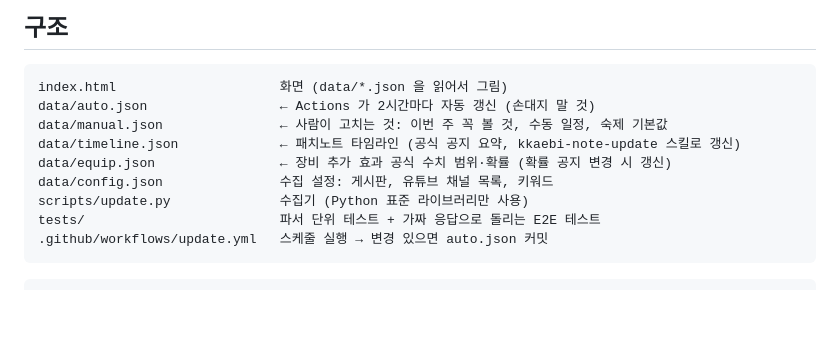
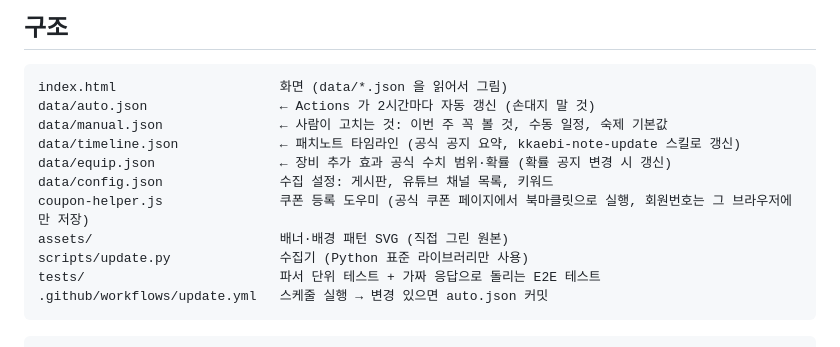
Before and after one commit to dsp0701-git/kkaebi-note-plus, a Markdown page: README.md, the part around the change. Rendered like a GitHub page; blank space fills up the shorter version.

```diff
--- a/README.md
+++ b/README.md
@@ -12,6 +12,8 @@ data/manual.json               ← 사람이 고치는 것: 이번 주 꼭 볼
 data/timeline.json             ← 패치노트 타임라인 (공식 공지 요약, kkaebi-note-update 스킬로 갱신)
 data/equip.json                ← 장비 추가 효과 공식 수치 범위·확률 (확률 공지 변경 시 갱신)
 data/config.json               수집 설정: 게시판, 유튜브 채널 목록, 키워드
+coupon-helper.js               쿠폰 등록 도우미 (공식 쿠폰 페이지에서 북마클릿으로 실행, 회원번호는 그 브라우저에만 저장)
+assets/                        배너·배경 패턴 SVG (직접 그린 원본)
 scripts/update.py              수집기 (Python 표준 라이브러리만 사용)
 tests/                         파서 단위 테스트 + 가짜 응답으로 돌리는 E2E 테스트
 .github/workflows/update.yml   스케줄 실행 → 변경 있으면 auto.json 커밋
```
